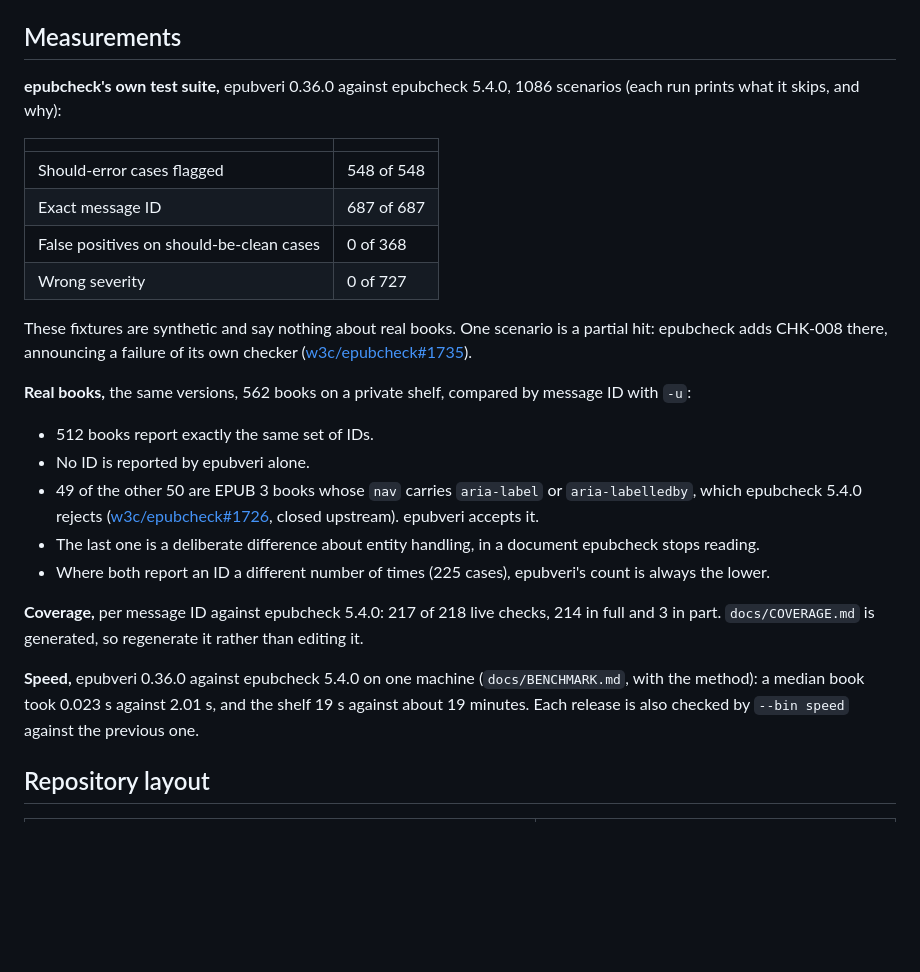
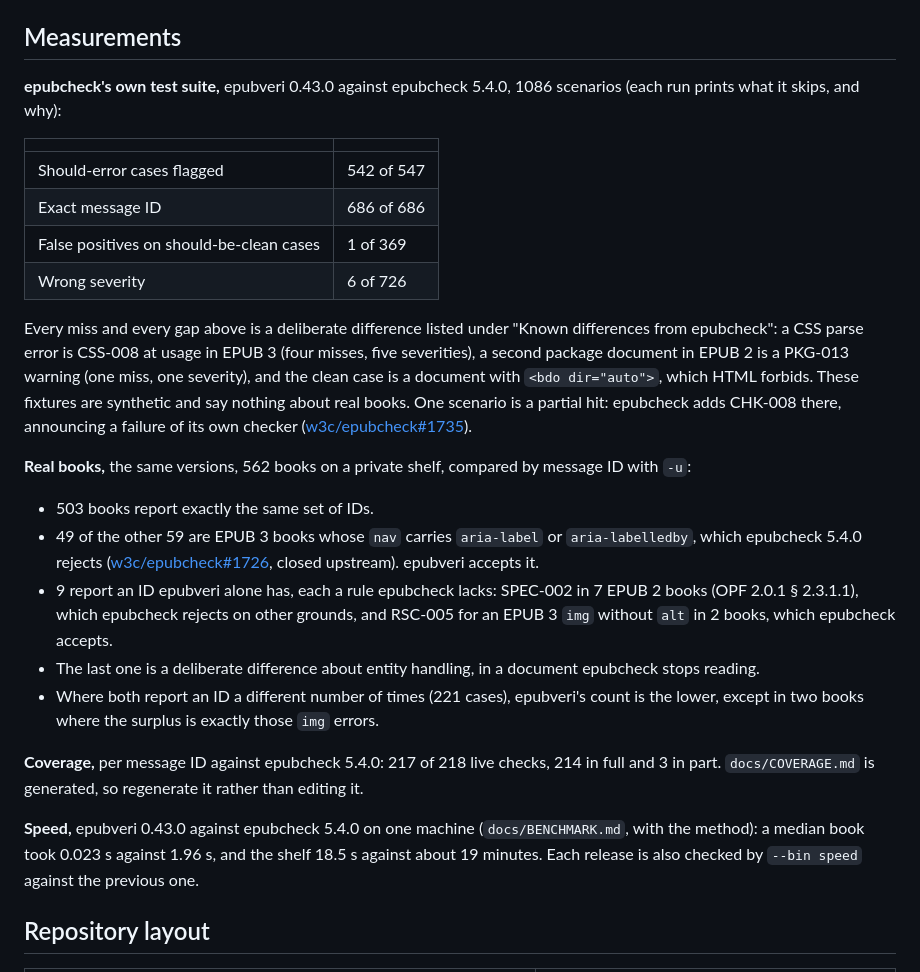
Before and after one commit to veripublica/epubveri, a Markdown page: AGENTS.md, the part around the change. Rendered like a GitHub page; blank space fills up the shorter version.

```diff
--- a/AGENTS.md
+++ b/AGENTS.md
@@ -341,41 +341,50 @@ use out of proportion to the input counts as a security problem (`SECURITY.md`).
 
 ## Measurements
 
-**epubcheck's own test suite,** epubveri 0.36.0 against epubcheck 5.4.0, 1086
+**epubcheck's own test suite,** epubveri 0.43.0 against epubcheck 5.4.0, 1086
 scenarios (each run prints what it skips, and why):
 
 | | |
 |---|---|
-| Should-error cases flagged | 548 of 548 |
-| Exact message ID | 687 of 687 |
-| False positives on should-be-clean cases | 0 of 368 |
-| Wrong severity | 0 of 727 |
+| Should-error cases flagged | 542 of 547 |
+| Exact message ID | 686 of 686 |
+| False positives on should-be-clean cases | 1 of 369 |
+| Wrong severity | 6 of 726 |
 
-These fixtures are synthetic and say nothing about real books. One scenario is a
-partial hit: epubcheck adds CHK-008 there, announcing a failure of its own checker
+Every miss and every gap above is a deliberate difference listed under "Known
+differences from epubcheck": a CSS parse error is CSS-008 at usage in EPUB 3
+(four misses, five severities), a second package document in EPUB 2 is a PKG-013
+warning (one miss, one severity), and the clean case is a document with
+`<bdo dir="auto">`, which HTML forbids. These fixtures are synthetic and say
+nothing about real books. One scenario is a partial hit: epubcheck adds CHK-008
+there, announcing a failure of its own checker
 ([w3c/epubcheck#1735](https://github.com/w3c/epubcheck/issues/1735)).
 
 **Real books,** the same versions, 562 books on a private shelf, compared by
 message ID with `-u`:
 
-- 512 books report exactly the same set of IDs.
-- No ID is reported by epubveri alone.
-- 49 of the other 50 are EPUB 3 books whose `nav` carries `aria-label` or
+- 503 books report exactly the same set of IDs.
+- 49 of the other 59 are EPUB 3 books whose `nav` carries `aria-label` or
   `aria-labelledby`, which epubcheck 5.4.0 rejects
   ([w3c/epubcheck#1726](https://github.com/w3c/epubcheck/issues/1726), closed
   upstream). epubveri accepts it.
+- 9 report an ID epubveri alone has, each a rule epubcheck lacks: SPEC-002 in 7
+  EPUB 2 books (OPF 2.0.1 § 2.3.1.1), which epubcheck rejects on other grounds,
+  and RSC-005 for an EPUB 3 `img` without `alt` in 2 books, which epubcheck
+  accepts.
 - The last one is a deliberate difference about entity handling, in a document
   epubcheck stops reading.
-- Where both report an ID a different number of times (225 cases), epubveri's
-  count is always the lower.
+- Where both report an ID a different number of times (221 cases), epubveri's
+  count is the lower, except in two books where the surplus is exactly those
+  `img` errors.
 
 **Coverage,** per message ID against epubcheck 5.4.0: 217 of 218 live checks, 214
 in full and 3 in part. `docs/COVERAGE.md` is generated, so regenerate it rather
 than editing it.
 
-**Speed,** epubveri 0.36.0 against epubcheck 5.4.0 on one machine
-(`docs/BENCHMARK.md`, with the method): a median book took 0.023 s against 2.01 s,
-and the shelf 19 s against about 19 minutes. Each release is also checked by
+**Speed,** epubveri 0.43.0 against epubcheck 5.4.0 on one machine
+(`docs/BENCHMARK.md`, with the method): a median book took 0.023 s against 1.96 s,
+and the shelf 18.5 s against about 19 minutes. Each release is also checked by
 `--bin speed` against the previous one.
 
 ## Repository layout
```
Also changed, not shown: docs/BENCHMARK.md (+46 -41 lines).
